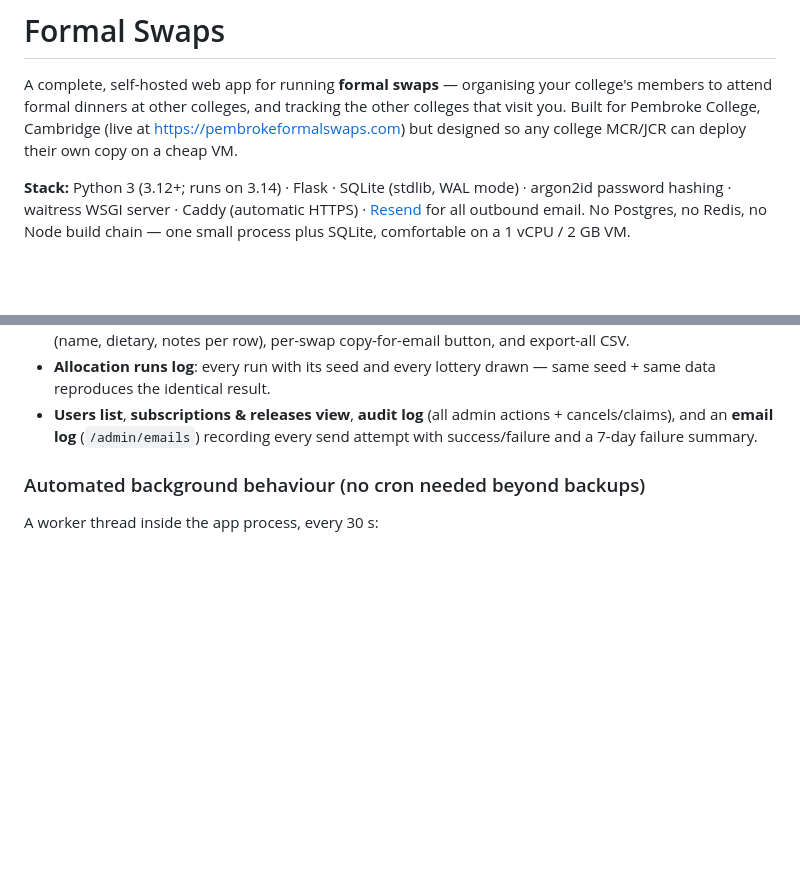
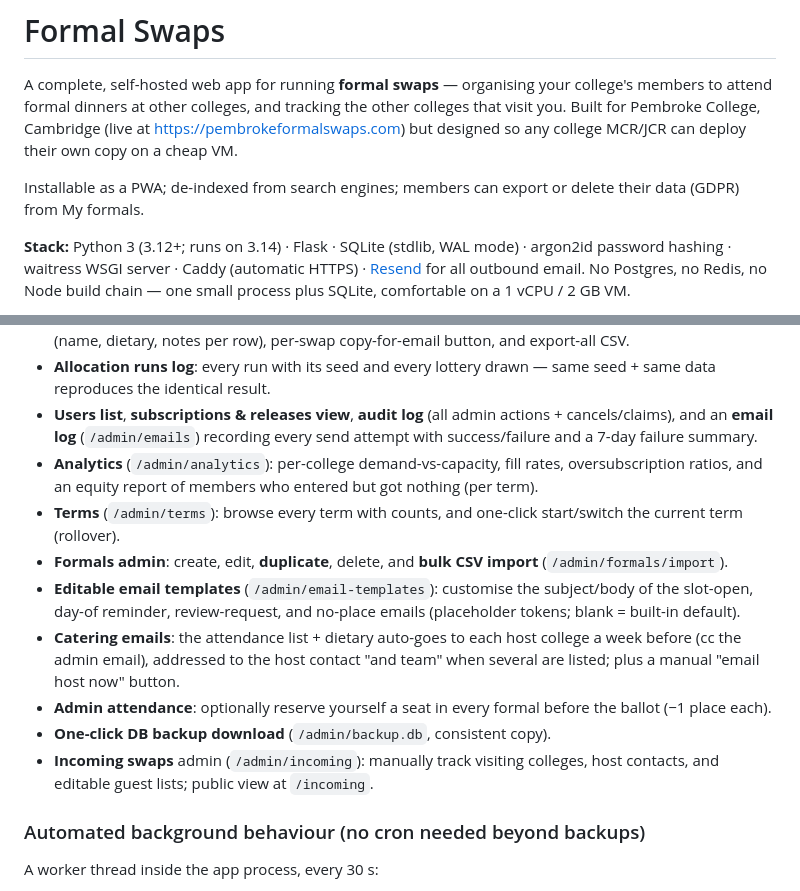
Before and after one commit to Patrick-Gibbs/pembroke-formal-swaps, a Markdown page: README.md, 2 parts joined by grey strips. Rendered like a GitHub page; blank space fills up the shorter version.

Commit message:
README: document analytics, terms, CSV import/duplicate, email templates, backup, PWA, GDPR

```diff
--- a/README.md
+++ b/README.md
@@ -4,6 +4,9 @@ college's members to attend formal dinners at other colleges, and tracking the
 other colleges that visit you. Built for Pembroke College, Cambridge
 (live at https://pembrokeformalswaps.com) but designed so any college MCR/JCR
 can deploy their own copy on a cheap VM.
+
+Installable as a PWA; de-indexed from search engines; members can export or
+delete their data (GDPR) from My formals.
 
 **Stack:** Python 3 (3.12+; runs on 3.14) · Flask · SQLite (stdlib, WAL mode)
 · argon2id password hashing · waitress WSGI server · Caddy (automatic HTTPS)
@@ -123,6 +126,24 @@ a PIN), its own rate-limit bucket, and a full audit log.
 - **Users list**, **subscriptions & releases view**, **audit log** (all admin
   actions + cancels/claims), and an **email log** (`/admin/emails`) recording
   every send attempt with success/failure and a 7-day failure summary.
+- **Analytics** (`/admin/analytics`): per-college demand-vs-capacity, fill
+  rates, oversubscription ratios, and an equity report of members who entered
+  but got nothing (per term).
+- **Terms** (`/admin/terms`): browse every term with counts, and one-click
+  start/switch the current term (rollover).
+- **Formals admin**: create, edit, **duplicate**, delete, and **bulk CSV
+  import** (`/admin/formals/import`).
+- **Editable email templates** (`/admin/email-templates`): customise the
+  subject/body of the slot-open, day-of reminder, review-request, and
+  no-place emails (placeholder tokens; blank = built-in default).
+- **Catering emails**: the attendance list + dietary auto-goes to each host
+  college a week before (cc the admin email), addressed to the host contact
+  "and team" when several are listed; plus a manual "email host now" button.
+- **Admin attendance**: optionally reserve yourself a seat in every formal
+  before the ballot (−1 place each).
+- **One-click DB backup download** (`/admin/backup.db`, consistent copy).
+- **Incoming swaps** admin (`/admin/incoming`): manually track visiting
+  colleges, host contacts, and editable guest lists; public view at `/incoming`.
 
 ### Automated background behaviour (no cron needed beyond backups)
 
```
